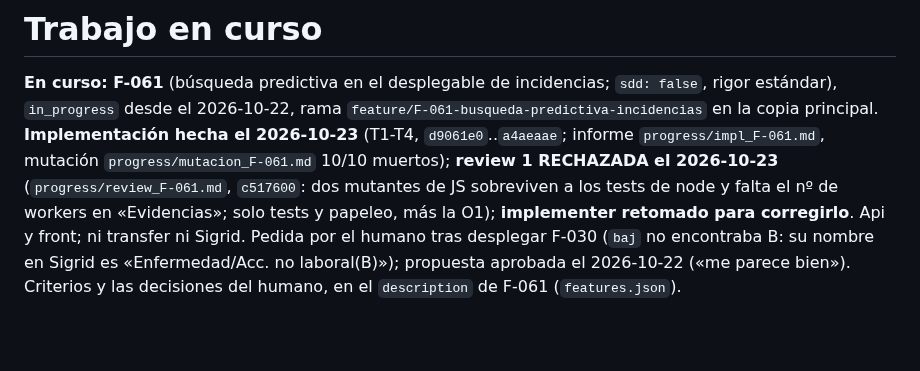
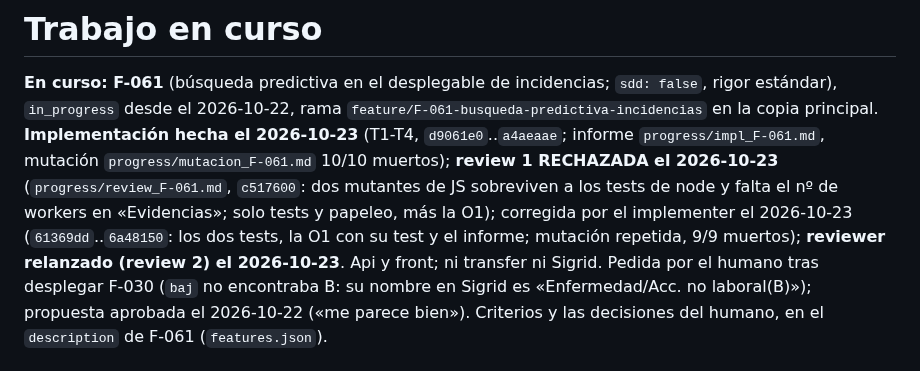
Before and after one commit to ruesma-dev/dedicacion-partes, a Markdown page: progress/current.md, the part around the change. Rendered like a GitHub page; blank space fills up the shorter version.

Commit message:
F-061: review 1 corregida, reviewer relanzado (current.md)
Co-Authored-By: Claude Opus 5.5 <noreply@anthropic.com>
Claude-Session: https://claude.ai/code/session_01RE79iYbqXohmxSL2wZdutm

```diff
--- a/progress/current.md
+++ b/progress/current.md
@@ -8,8 +8,10 @@
 informe `progress/impl_F-061.md`, mutación `progress/mutacion_F-061.md`
 10/10 muertos); **review 1 RECHAZADA el 2026-10-23** (`progress/review_F-061.md`,
 `c517600`: dos mutantes de JS sobreviven a los tests de node y falta el nº de
-workers en «Evidencias»; solo tests y papeleo, más la O1); **implementer
-retomado para corregirlo**. Api y front; ni
+workers en «Evidencias»; solo tests y papeleo, más la O1); corregida por el
+implementer el 2026-10-23 (`61369dd`..`6a48150`: los dos tests, la O1 con su
+test y el informe; mutación repetida, 9/9 muertos); **reviewer relanzado
+(review 2) el 2026-10-23**. Api y front; ni
 transfer ni Sigrid. Pedida por el humano tras desplegar F-030 (`baj` no
 encontraba B: su nombre en Sigrid es «Enfermedad/Acc. no laboral(B)»);
 propuesta aprobada el 2026-10-22 («me parece bien»). Criterios y las
```
